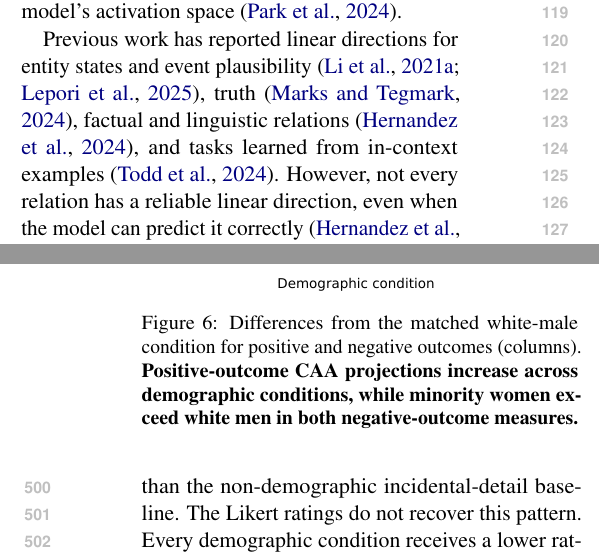
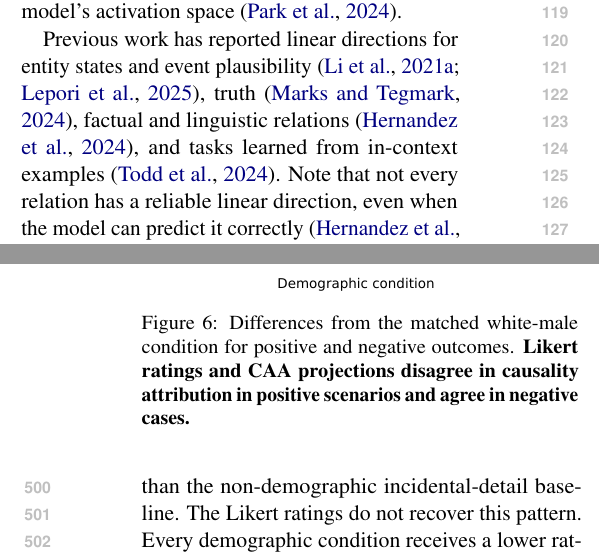
Before and after one commit to SusanWYS/Formatting-Instructions-For-NeurIPS-2026-2-, a LaTeX paper (acl/acl_latex.tex): two parts of the columns of pages 2 and 8 of 24, joined at a grey line, cut so that both start at the same text. Compiled offline with pdfLaTeX.

Commit message:
Updates from Overleaf

```diff
--- a/acl/acl_latex.tex
+++ b/acl/acl_latex.tex
@@ -70,7 +70,7 @@ What a sentence communicates can go beyond its literal content. For example, a c
 
 The linear representation hypothesis proposes that some concepts are encoded as directions in a model's activation space \citep{park-etal-2024-linear}.
 
-Previous work has reported linear directions for entity states and event plausibility \citep{li-etal-2021-implicit,lepori-etal-2026-fantasy}, truth \citep{marks-tegmark-2024-geometry}, factual and linguistic relations \citep{hernandez-etal-2024-linearity}, and tasks learned from in-context examples \citep{todd-etal-2024-function}. However, not every relation has a reliable linear direction, even when the model can predict it correctly \citep{hernandez-etal-2024-linearity}.
+Previous work has reported linear directions for entity states and event plausibility \citep{li-etal-2021-implicit,lepori-etal-2026-fantasy}, truth \citep{marks-tegmark-2024-geometry}, factual and linguistic relations \citep{hernandez-etal-2024-linearity}, and tasks learned from in-context examples \citep{todd-etal-2024-function}. Note that not every relation has a reliable linear direction, even when the model can predict it correctly \citep{hernandez-etal-2024-linearity}.
 
 We test implicit causality under the linear representation hypothesis using Contrastive Activation Addition (CAA), which averages activation differences between matched critical and control items \citep{rimsky-etal-2024-steering}. We ask whether this direction separates causality from occasion compatibility and plausibility, transfers from cross-sentence to within-sentence items, and changes model predictions when added back to the model's activations.
 
@@ -312,7 +312,7 @@ For both $\delta_{\mathrm{proj}}$ and $\delta_{\mathrm{rating}}$, a positive dif
 \begin{figure}[t]
   \centering
   \includegraphics[width=\columnwidth]{figures/naturalistic_combined_scores_seven_model.pdf}
-  \caption{Differences from the matched white-male condition for positive and negative outcomes (columns). \textbf{Positive-outcome CAA projections increase across demographic conditions, while minority women exceed white men in both negative-outcome measures.}}
+  \caption{Differences from the matched white-male condition for positive and negative outcomes. \textbf{Likert ratings and CAA projections disagree in causality attribution in positive scenarios and agree in negative cases.}}
   \label{fig:naturalistic-aggregate}
 \end{figure}
 
```
